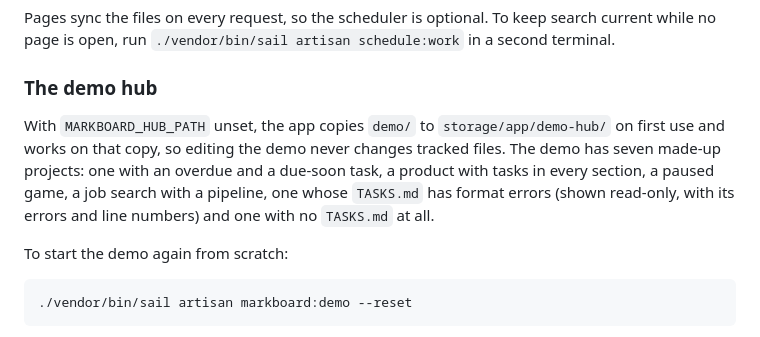
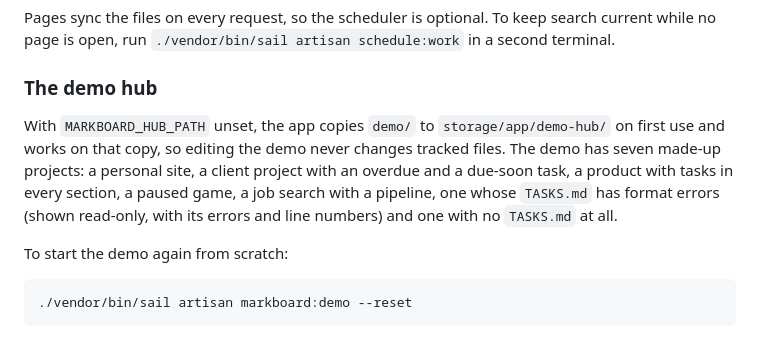
Before and after one commit to kaiyiwong/markboard, a Markdown page: README.md, the part around the change. Drawn GitHub-style.

Commit message:
T7: name every demo project in the README, and the verifier's report

```diff
--- a/README.md
+++ b/README.md
@@ -34,7 +34,7 @@ Pages sync the files on every request, so the scheduler is optional. To keep sea
 
 ### The demo hub
 
-With `MARKBOARD_HUB_PATH` unset, the app copies `demo/` to `storage/app/demo-hub/` on first use and works on that copy, so editing the demo never changes tracked files. The demo has seven made-up projects: one with an overdue and a due-soon task, a product with tasks in every section, a paused game, a job search with a pipeline, one whose `TASKS.md` has format errors (shown read-only, with its errors and line numbers) and one with no `TASKS.md` at all.
+With `MARKBOARD_HUB_PATH` unset, the app copies `demo/` to `storage/app/demo-hub/` on first use and works on that copy, so editing the demo never changes tracked files. The demo has seven made-up projects: a personal site, a client project with an overdue and a due-soon task, a product with tasks in every section, a paused game, a job search with a pipeline, one whose `TASKS.md` has format errors (shown read-only, with its errors and line numbers) and one with no `TASKS.md` at all.
 
 To start the demo again from scratch:
 
```
Also changed, not shown: docs/verify/T7.md (added, +41 -0 lines).
